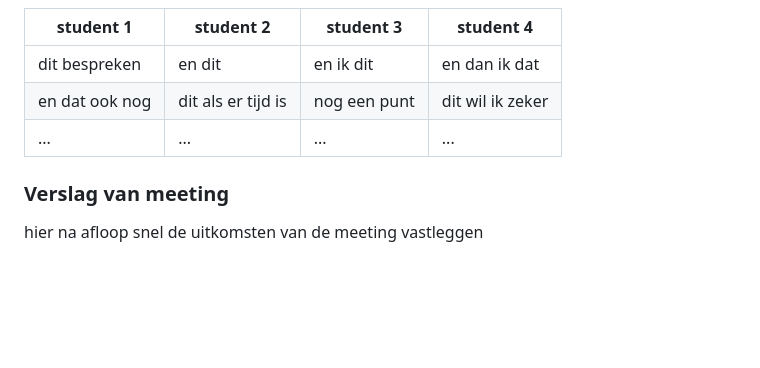
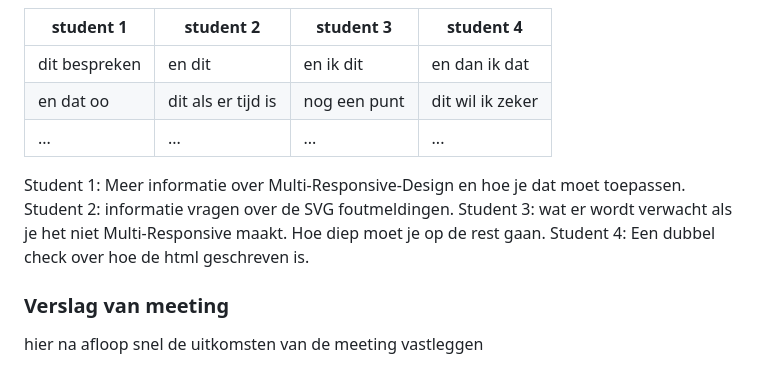
Before and after one commit to LeonvDeursen/FEDwebsite, a Markdown page: README.md, the part around the change. GitHub-like rendering; folded sections open; blank space fills up the shorter version.

```diff
--- a/README.md
+++ b/README.md
@@ -155,9 +155,13 @@ Nb. Door *open* toe te voegen aan een *details* element kun je deze standaard op
   | student 1      | student 2          | student 3    | student 4        |
   | ---            | ---                | ---          | ---              |
   | dit bespreken  | en dit             | en ik dit    | en dan ik dat    |
-  | en dat ook nog | dit als er tijd is | nog een punt | dit wil ik zeker |
+  | en dat oo      | dit als er tijd is | nog een punt | dit wil ik zeker |
   | ...            | ...                | ...          | ...              |
 
+Student 1: Meer informatie over Multi-Responsive-Design en hoe je dat moet toepassen.
+Student 2: informatie vragen over de SVG foutmeldingen.
+Student 3: wat er wordt verwacht als je het niet Multi-Responsive maakt. Hoe diep moet je op de rest gaan.
+Student 4: Een dubbel check over hoe de html geschreven is.
 
   ### Verslag van meeting
   hier na afloop snel de uitkomsten van de meeting vastleggen
```
